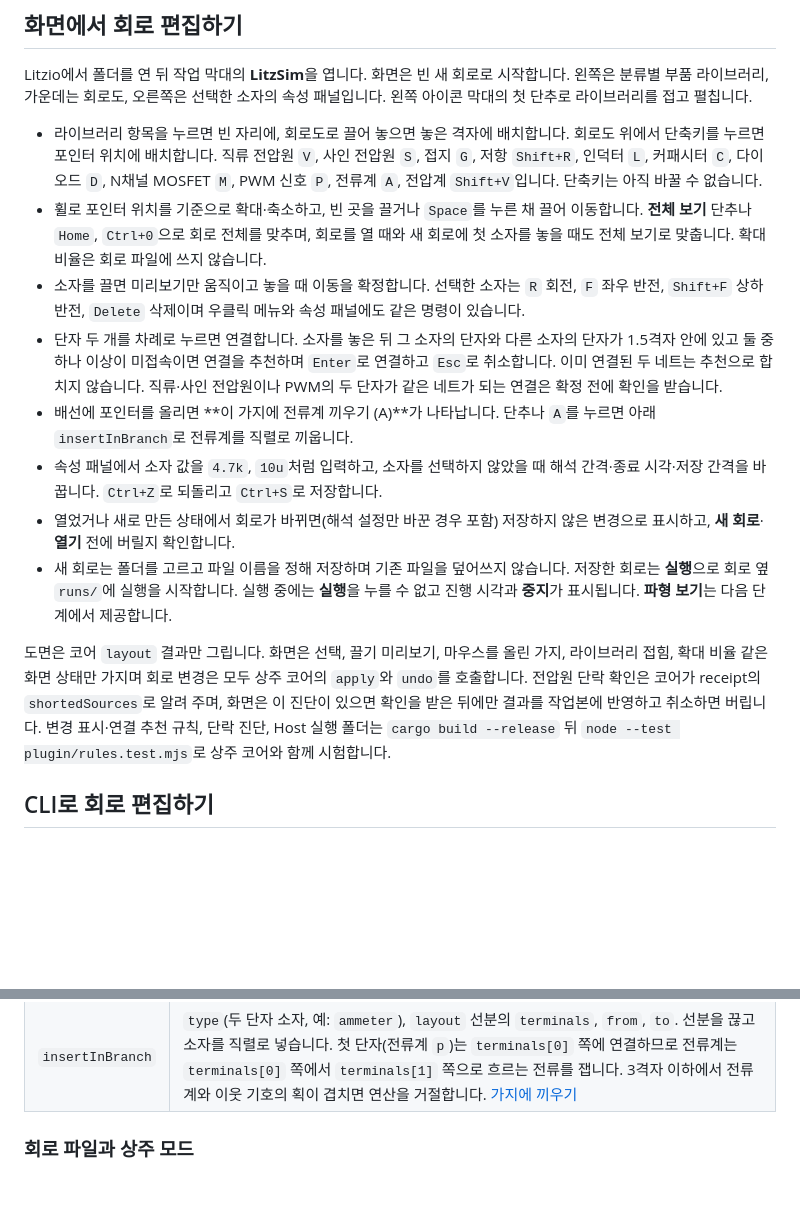
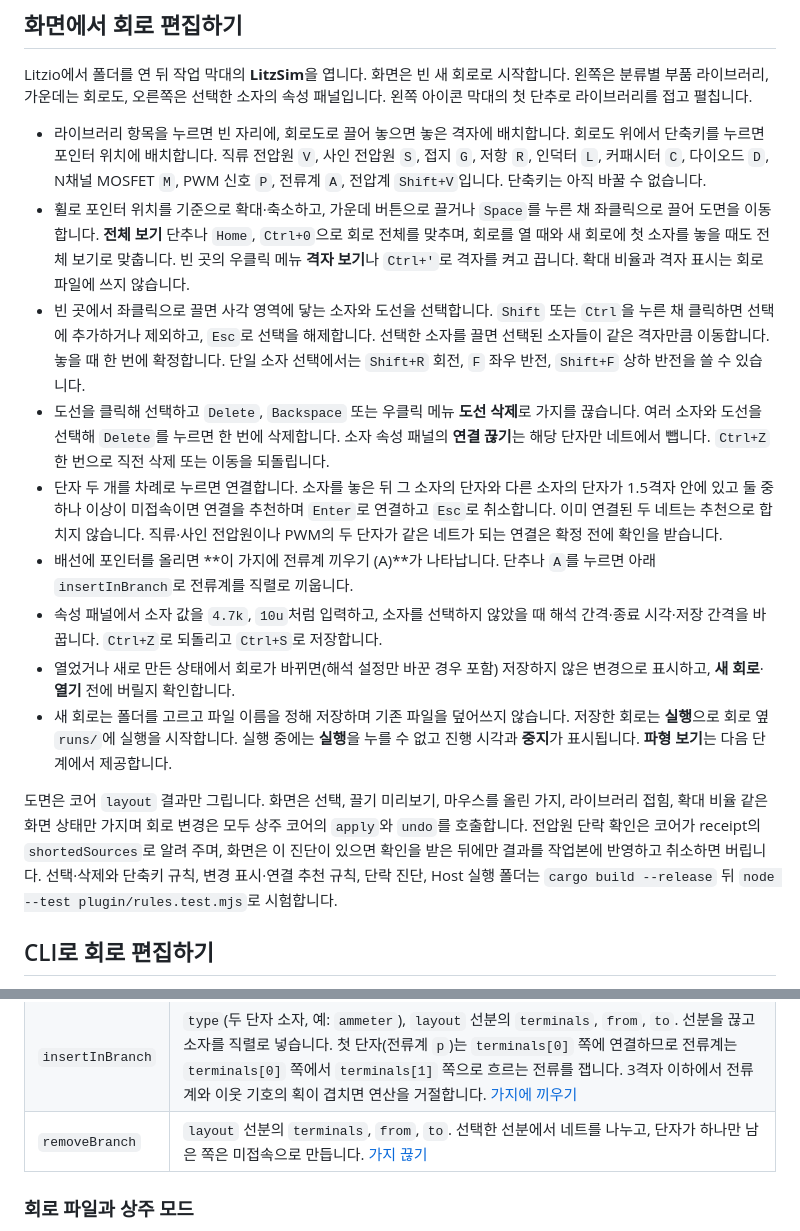
Before and after one commit to litzio/litzsim, a Markdown page: README.md, 2 parts joined by grey strips. Drawn GitHub-style; blank space fills up the shorter version.

```diff
--- a/README.md
+++ b/README.md
@@ -14,16 +14,17 @@ C++·Qt로 만든 1차 MVP(회로 편집기, 해석 엔진, 파형 창, 논문
 
 Litzio에서 폴더를 연 뒤 작업 막대의 **LitzSim**을 엽니다. 화면은 빈 새 회로로 시작합니다. 왼쪽은 분류별 부품 라이브러리, 가운데는 회로도, 오른쪽은 선택한 소자의 속성 패널입니다. 왼쪽 아이콘 막대의 첫 단추로 라이브러리를 접고 펼칩니다.
 
-- 라이브러리 항목을 누르면 빈 자리에, 회로도로 끌어 놓으면 놓은 격자에 배치합니다. 회로도 위에서 단축키를 누르면 포인터 위치에 배치합니다. 직류 전압원 `V`, 사인 전압원 `S`, 접지 `G`, 저항 `Shift+R`, 인덕터 `L`, 커패시터 `C`, 다이오드 `D`, N채널 MOSFET `M`, PWM 신호 `P`, 전류계 `A`, 전압계 `Shift+V`입니다. 단축키는 아직 바꿀 수 없습니다.
-- 휠로 포인터 위치를 기준으로 확대·축소하고, 빈 곳을 끌거나 `Space`를 누른 채 끌어 이동합니다. **전체 보기** 단추나 `Home`, `Ctrl+0`으로 회로 전체를 맞추며, 회로를 열 때와 새 회로에 첫 소자를 놓을 때도 전체 보기로 맞춥니다. 확대 비율은 회로 파일에 쓰지 않습니다.
-- 소자를 끌면 미리보기만 움직이고 놓을 때 이동을 확정합니다. 선택한 소자는 `R` 회전, `F` 좌우 반전, `Shift+F` 상하 반전, `Delete` 삭제이며 우클릭 메뉴와 속성 패널에도 같은 명령이 있습니다.
+- 라이브러리 항목을 누르면 빈 자리에, 회로도로 끌어 놓으면 놓은 격자에 배치합니다. 회로도 위에서 단축키를 누르면 포인터 위치에 배치합니다. 직류 전압원 `V`, 사인 전압원 `S`, 접지 `G`, 저항 `R`, 인덕터 `L`, 커패시터 `C`, 다이오드 `D`, N채널 MOSFET `M`, PWM 신호 `P`, 전류계 `A`, 전압계 `Shift+V`입니다. 단축키는 아직 바꿀 수 없습니다.
+- 휠로 포인터 위치를 기준으로 확대·축소하고, 가운데 버튼으로 끌거나 `Space`를 누른 채 좌클릭으로 끌어 도면을 이동합니다. **전체 보기** 단추나 `Home`, `Ctrl+0`으로 회로 전체를 맞추며, 회로를 열 때와 새 회로에 첫 소자를 놓을 때도 전체 보기로 맞춥니다. 빈 곳의 우클릭 메뉴 **격자 보기**나 `Ctrl+'`로 격자를 켜고 끕니다. 확대 비율과 격자 표시는 회로 파일에 쓰지 않습니다.
+- 빈 곳에서 좌클릭으로 끌면 사각 영역에 닿는 소자와 도선을 선택합니다. `Shift` 또는 `Ctrl`을 누른 채 클릭하면 선택에 추가하거나 제외하고, `Esc`로 선택을 해제합니다. 선택한 소자를 끌면 선택된 소자들이 같은 격자만큼 이동합니다. 놓을 때 한 번에 확정합니다. 단일 소자 선택에서는 `Shift+R` 회전, `F` 좌우 반전, `Shift+F` 상하 반전을 쓸 수 있습니다.
+- 도선을 클릭해 선택하고 `Delete`, `Backspace` 또는 우클릭 메뉴 **도선 삭제**로 가지를 끊습니다. 여러 소자와 도선을 선택해 `Delete`를 누르면 한 번에 삭제합니다. 소자 속성 패널의 **연결 끊기**는 해당 단자만 네트에서 뺍니다. `Ctrl+Z` 한 번으로 직전 삭제 또는 이동을 되돌립니다.
 - 단자 두 개를 차례로 누르면 연결합니다. 소자를 놓은 뒤 그 소자의 단자와 다른 소자의 단자가 1.5격자 안에 있고 둘 중 하나 이상이 미접속이면 연결을 추천하며 `Enter`로 연결하고 `Esc`로 취소합니다. 이미 연결된 두 네트는 추천으로 합치지 않습니다. 직류·사인 전압원이나 PWM의 두 단자가 같은 네트가 되는 연결은 확정 전에 확인을 받습니다.
 - 배선에 포인터를 올리면 **이 가지에 전류계 끼우기 (A)**가 나타납니다. 단추나 `A`를 누르면 아래 `insertInBranch`로 전류계를 직렬로 끼웁니다.
 - 속성 패널에서 소자 값을 `4.7k`, `10u`처럼 입력하고, 소자를 선택하지 않았을 때 해석 간격·종료 시각·저장 간격을 바꿉니다. `Ctrl+Z`로 되돌리고 `Ctrl+S`로 저장합니다.
 - 열었거나 새로 만든 상태에서 회로가 바뀌면(해석 설정만 바꾼 경우 포함) 저장하지 않은 변경으로 표시하고, **새 회로**·**열기** 전에 버릴지 확인합니다.
 - 새 회로는 폴더를 고르고 파일 이름을 정해 저장하며 기존 파일을 덮어쓰지 않습니다. 저장한 회로는 **실행**으로 회로 옆 `runs/`에 실행을 시작합니다. 실행 중에는 **실행**을 누를 수 없고 진행 시각과 **중지**가 표시됩니다. **파형 보기**는 다음 단계에서 제공합니다.
 
-도면은 코어 `layout` 결과만 그립니다. 화면은 선택, 끌기 미리보기, 마우스를 올린 가지, 라이브러리 접힘, 확대 비율 같은 화면 상태만 가지며 회로 변경은 모두 상주 코어의 `apply`와 `undo`를 호출합니다. 전압원 단락 확인은 코어가 receipt의 `shortedSources`로 알려 주며, 화면은 이 진단이 있으면 확인을 받은 뒤에만 결과를 작업본에 반영하고 취소하면 버립니다. 변경 표시·연결 추천 규칙, 단락 진단, Host 실행 폴더는 `cargo build --release` 뒤 `node --test plugin/rules.test.mjs`로 상주 코어와 함께 시험합니다.
+도면은 코어 `layout` 결과만 그립니다. 화면은 선택, 끌기 미리보기, 마우스를 올린 가지, 라이브러리 접힘, 확대 비율 같은 화면 상태만 가지며 회로 변경은 모두 상주 코어의 `apply`와 `undo`를 호출합니다. 전압원 단락 확인은 코어가 receipt의 `shortedSources`로 알려 주며, 화면은 이 진단이 있으면 확인을 받은 뒤에만 결과를 작업본에 반영하고 취소하면 버립니다. 선택·삭제와 단축키 규칙, 변경 표시·연결 추천 규칙, 단락 진단, Host 실행 폴더는 `cargo build --release` 뒤 `node --test plugin/rules.test.mjs`로 시험합니다.
 
 ## CLI로 회로 편집하기
 
@@ -58,6 +59,7 @@ $edited = & $cli apply buck.litzsim --expect $before.revision --ops ops.json | C
 | `delete` | `id` |
 | `setSimulation` | `key`(`timeStep_s`, `stopTime_s`, `outputStep_s`), `value` |
 | `insertInBranch` | `type`(두 단자 소자, 예: `ammeter`), `layout` 선분의 `terminals`, `from`, `to`. 선분을 끊고 소자를 직렬로 넣습니다. 첫 단자(전류계 `p`)는 `terminals[0]` 쪽에 연결하므로 전류계는 `terminals[0]` 쪽에서 `terminals[1]` 쪽으로 흐르는 전류를 잽니다. 3격자 이하에서 전류계와 이웃 기호의 획이 겹치면 연산을 거절합니다. [가지에 끼우기](docs/layout.md#가지에-끼우기) |
+| `removeBranch` | `layout` 선분의 `terminals`, `from`, `to`. 선택한 선분에서 네트를 나누고, 단자가 하나만 남은 쪽은 미접속으로 만듭니다. [가지 끊기](docs/layout.md#가지-끊기) |
 
 ### 회로 파일과 상주 모드
 
```
Also changed, not shown: docs/layout.md (+6 -0 lines), docs/reviews/assets/area-selection.png (added), docs/reviews/assets/wire-selection.png (added), 7 other files.
